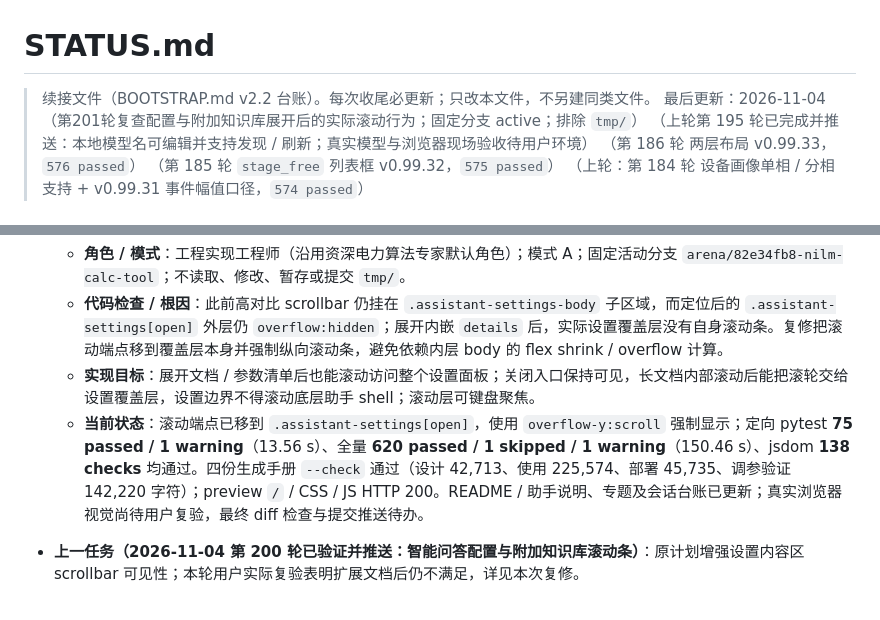
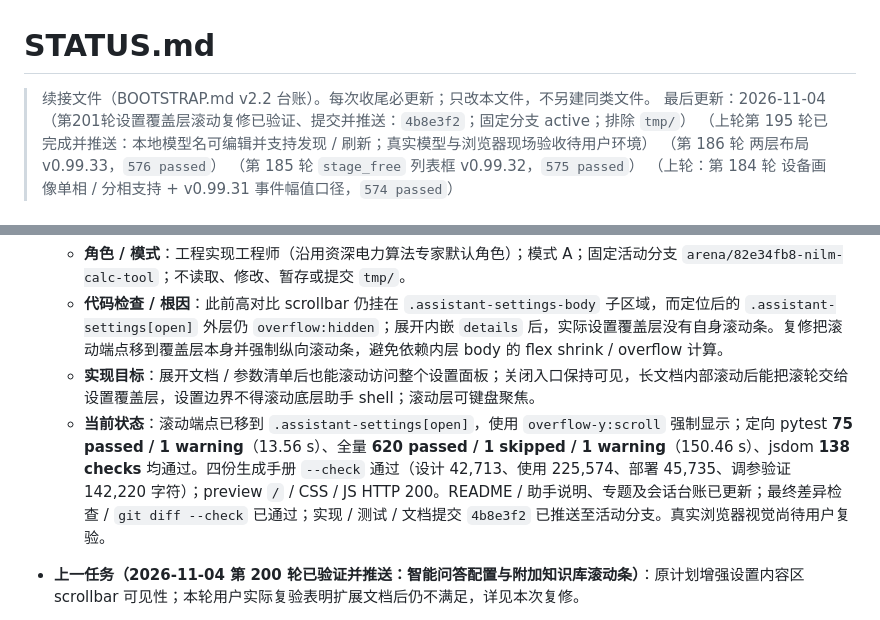
Before and after one commit to qjx1122/nilm_calc_tool, a Markdown page: STATUS.md, 2 parts joined by grey strips. Drawn GitHub-style.

Commit message:
Record settings scrollbar recheck delivery
Co-authored-by: arena-agent <297053741+arena-agent@users.noreply.github.com>

```diff
--- a/STATUS.md
+++ b/STATUS.md
@@ -1,7 +1,7 @@
 # STATUS.md
 
 > 续接文件（BOOTSTRAP.md v2.2 台账）。每次收尾必更新；只改本文件，不另建同类文件。
-> 最后更新：2026-11-04（第201轮复查配置与附加知识库展开后的实际滚动行为；固定分支 active；排除 `tmp/`）
+> 最后更新：2026-11-04（第201轮设置覆盖层滚动复修已验证、提交并推送：`4b8e3f2`；固定分支 active；排除 `tmp/`）
 > （上轮第 195 轮已完成并推送：本地模型名可编辑并支持发现 / 刷新；真实模型与浏览器现场验收待用户环境）
 > （第 186 轮 两层布局 v0.99.33，`576 passed`）
 > （第 185 轮 `stage_free` 列表框 v0.99.32，`575 passed`）
@@ -20,7 +20,7 @@
   - **角色 / 模式**：工程实现工程师（沿用资深电力算法专家默认角色）；模式 A；固定活动分支 `arena/82e34fb8-nilm-calc-tool`；不读取、修改、暂存或提交 `tmp/`。
   - **代码检查 / 根因**：此前高对比 scrollbar 仍挂在 `.assistant-settings-body` 子区域，而定位后的 `.assistant-settings[open]` 外层仍 `overflow:hidden`；展开内嵌 `details` 后，实际设置覆盖层没有自身滚动条。复修把滚动端点移到覆盖层本身并强制纵向滚动条，避免依赖内层 body 的 flex shrink / overflow 计算。
   - **实现目标**：展开文档 / 参数清单后也能滚动访问整个设置面板；关闭入口保持可见，长文档内部滚动后能把滚轮交给设置覆盖层，设置边界不得滚动底层助手 shell；滚动层可键盘聚焦。
-  - **当前状态**：滚动端点已移到 `.assistant-settings[open]`，使用 `overflow-y:scroll` 强制显示；定向 pytest **75 passed / 1 warning**（13.56 s）、全量 **620 passed / 1 skipped / 1 warning**（150.46 s）、jsdom **138 checks** 均通过。四份生成手册 `--check` 通过（设计 42,713、使用 225,574、部署 45,735、调参验证 142,220 字符）；preview `/` / CSS / JS HTTP 200。README / 助手说明、专题及会话台账已更新；真实浏览器视觉尚待用户复验，最终 diff 检查与提交推送待办。
+  - **当前状态**：滚动端点已移到 `.assistant-settings[open]`，使用 `overflow-y:scroll` 强制显示；定向 pytest **75 passed / 1 warning**（13.56 s）、全量 **620 passed / 1 skipped / 1 warning**（150.46 s）、jsdom **138 checks** 均通过。四份生成手册 `--check` 通过（设计 42,713、使用 225,574、部署 45,735、调参验证 142,220 字符）；preview `/` / CSS / JS HTTP 200。README / 助手说明、专题及会话台账已更新；最终差异检查 / `git diff --check` 已通过；实现 / 测试 / 文档提交 `4b8e3f2` 已推送至活动分支。真实浏览器视觉尚待用户复验。
 - **上一任务（2026-11-04 第 200 轮已验证并推送：智能问答配置与附加知识库滚动条）**：原计划增强设置内容区 scrollbar 可见性；本轮用户实际复验表明扩展文档后仍不满足，详见本次复修。
   - **角色 / 模式**：工程实现工程师（沿用资深电力算法专家默认角色）；模式 A；固定活动分支 `arena/82e34fb8-nilm-calc-tool`；不读取、修改、暂存或提交 `tmp/`。
   - **实现目标**：让设置覆盖层的整段配置内容在溢出时通过自身的高对比纵向滚动条访问，保留固定标题 / 关闭按钮、文档内部滚动及助手原有外层滚动行为；设置滚动容器应可键盘聚焦。
```
